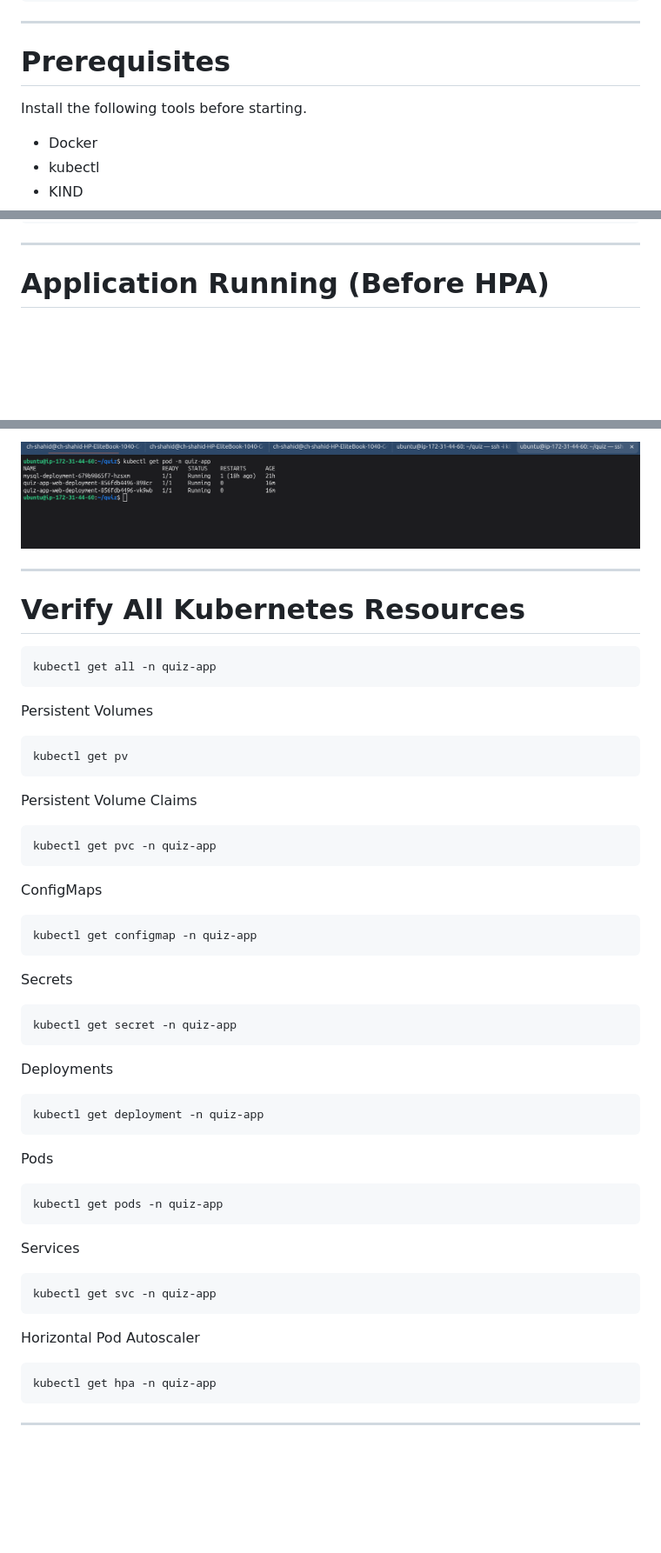
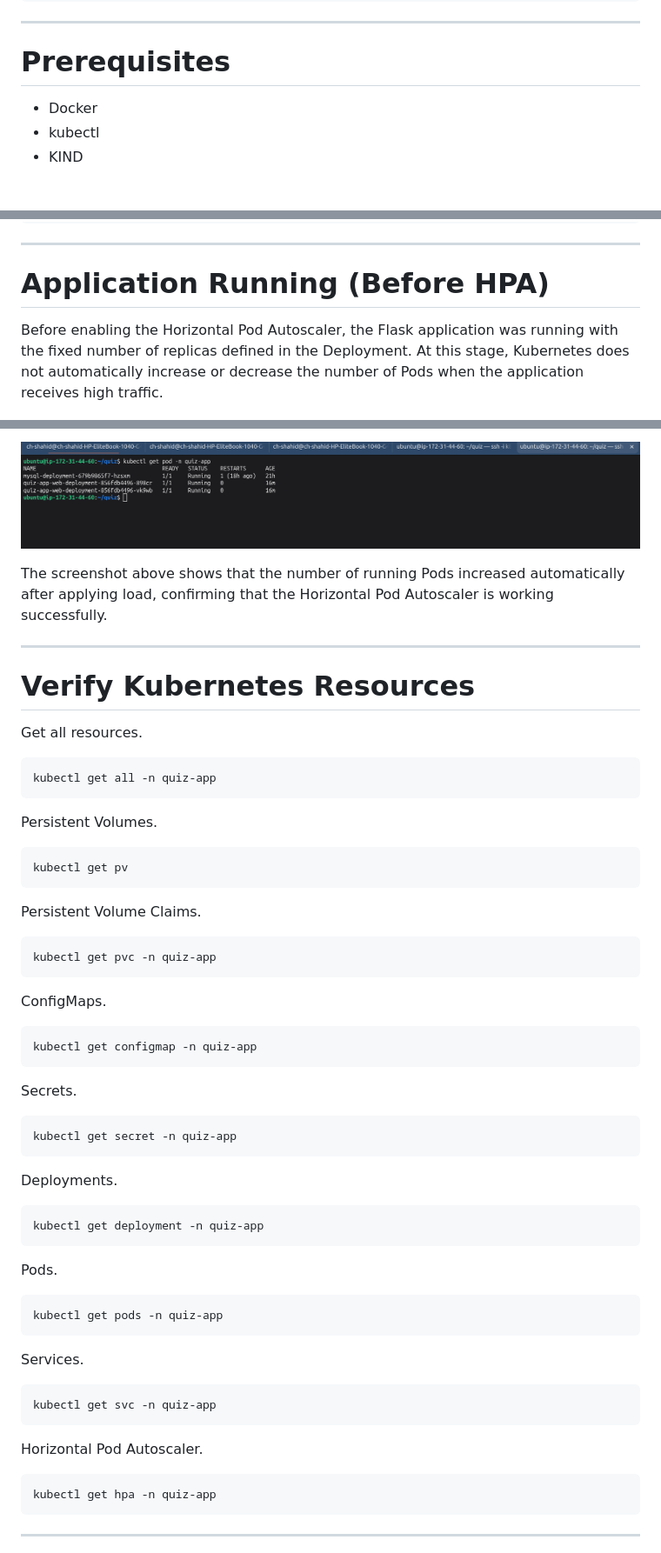
Before and after one commit to muhammadshahid3/quiz-app-k8s-kind-cluster, a Markdown page: README.md, 3 parts joined by grey strips. Shown at 87% size. GitHub-like rendering; blank space fills up the shorter version.

````diff
--- a/README.md
+++ b/README.md
@@ -61,8 +62,6 @@ quiz-app/
 
 # Prerequisites
 
-Install the following tools before starting.
-
 - Docker
 - kubectl
 - KIND
@@ -221,6 +224,8 @@ kubectl get pods -n quiz-app
 
 # Application Running (Before HPA)
 
+Before enabling the Horizontal Pod Autoscaler, the Flask application was running with the fixed number of replicas defined in the Deployment. At this stage, Kubernetes does not automatically increase or decrease the number of Pods when the application receives high traffic.
+
 <p align="center">
   <img src="screenshot/hpabefor.png" width="900">
 </p>
@@ -330,57 +331,61 @@ kubectl get svc -n quiz-app
   <img src="screenshot/afterhpa.png" width="900">
 </p>
 
+The screenshot above shows that the number of running Pods increased automatically after applying load, confirming that the Horizontal Pod Autoscaler is working successfully.
+
 ---
 
-# Verify All Kubernetes Resources
+# Verify Kubernetes Resources
+
+Get all resources.
 
 ```bash
 kubectl get all -n quiz-app
 ```
 
-Persistent Volumes
+Persistent Volumes.
 
 ```bash
 kubectl get pv
 ```
 
-Persistent Volume Claims
+Persistent Volume Claims.
 
 ```bash
 kubectl get pvc -n quiz-app
 ```
 
-ConfigMaps
+ConfigMaps.
 
 ```bash
 kubectl get configmap -n quiz-app
 ```
 
-Secrets
+Secrets.
 
 ```bash
 kubectl get secret -n quiz-app
 ```
 
-Deployments
+Deployments.
 
 ```bash
 kubectl get deployment -n quiz-app
 ```
 
-Pods
+Pods.
 
 ```bash
 kubectl get pods -n quiz-app
 ```
 
-Services
+Services.
 
 ```bash
 kubectl get svc -n quiz-app
 ```
 
-Horizontal Pod Autoscaler
+Horizontal Pod Autoscaler.
 
 ```bash
 kubectl get hpa -n quiz-app
````
Also changed, not shown: other parts of README.md (+35 -36 lines).
